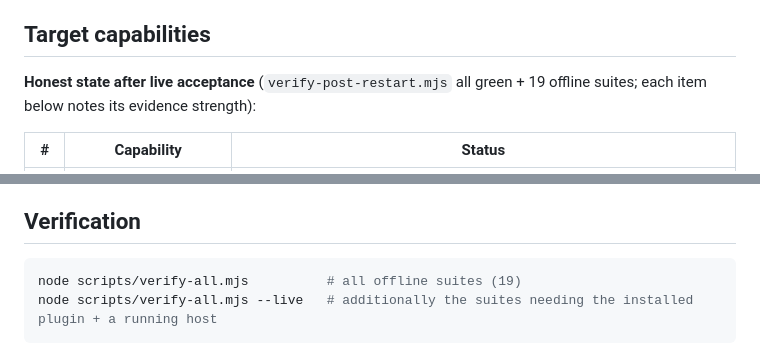
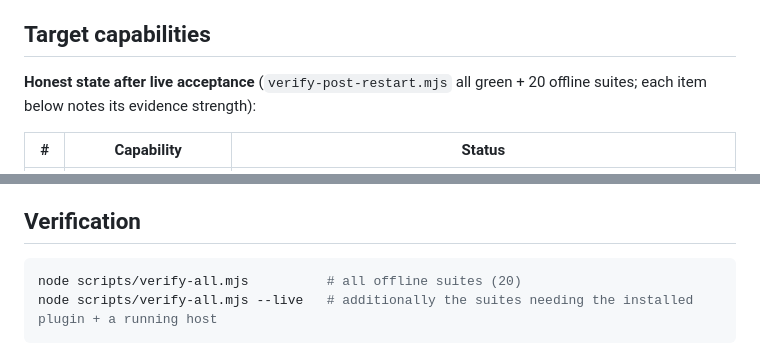
Before and after one commit to zcluo/dsh-wsl-desktop, a Markdown page: README.en.md, 2 parts joined by grey strips. Drawn GitHub-style.

````diff
--- a/README.en.md
+++ b/README.en.md
@@ -20,7 +20,7 @@ Turns a WSL distribution into a **first-class execution world** inside DSH Deskt
 
 ## Target capabilities
 
-**Honest state after live acceptance** (`verify-post-restart.mjs` all green + 19 offline suites; each item below notes its evidence strength):
+**Honest state after live acceptance** (`verify-post-restart.mjs` all green + 20 offline suites; each item below notes its evidence strength):
 
 | # | Capability | Status |
 |---|---|---|
@@ -80,7 +80,7 @@ After every DSH Desktop update, the plugin may break because of harness internal
 ## Verification
 
 ```powershell
-node scripts/verify-all.mjs          # all offline suites (19)
+node scripts/verify-all.mjs          # all offline suites (20)
 node scripts/verify-all.mjs --live   # additionally the suites needing the installed plugin + a running host
 ```
 
````
Also changed, not shown: other parts of README.en.md (+1 -1 lines), README.md (+3 -3 lines).
